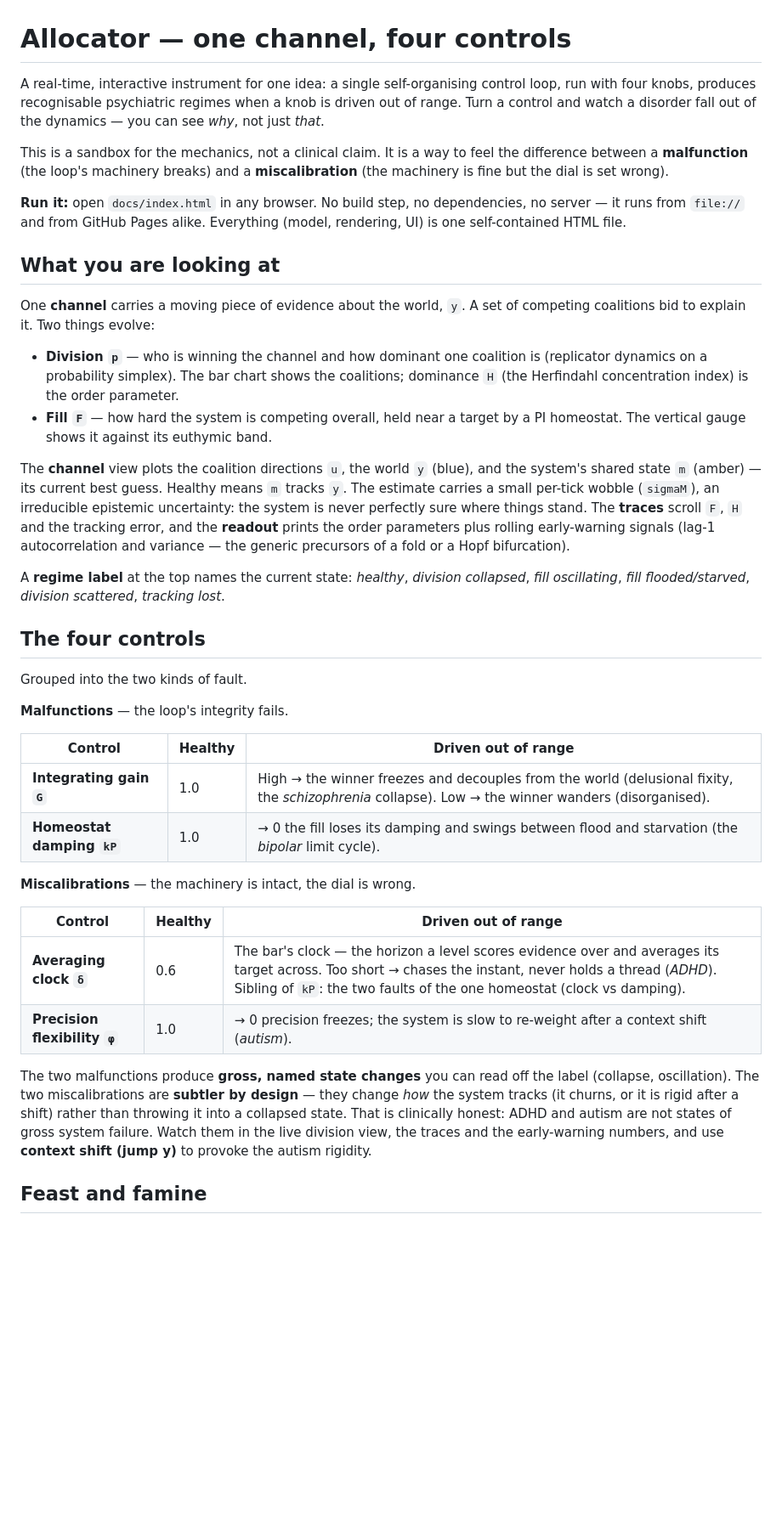
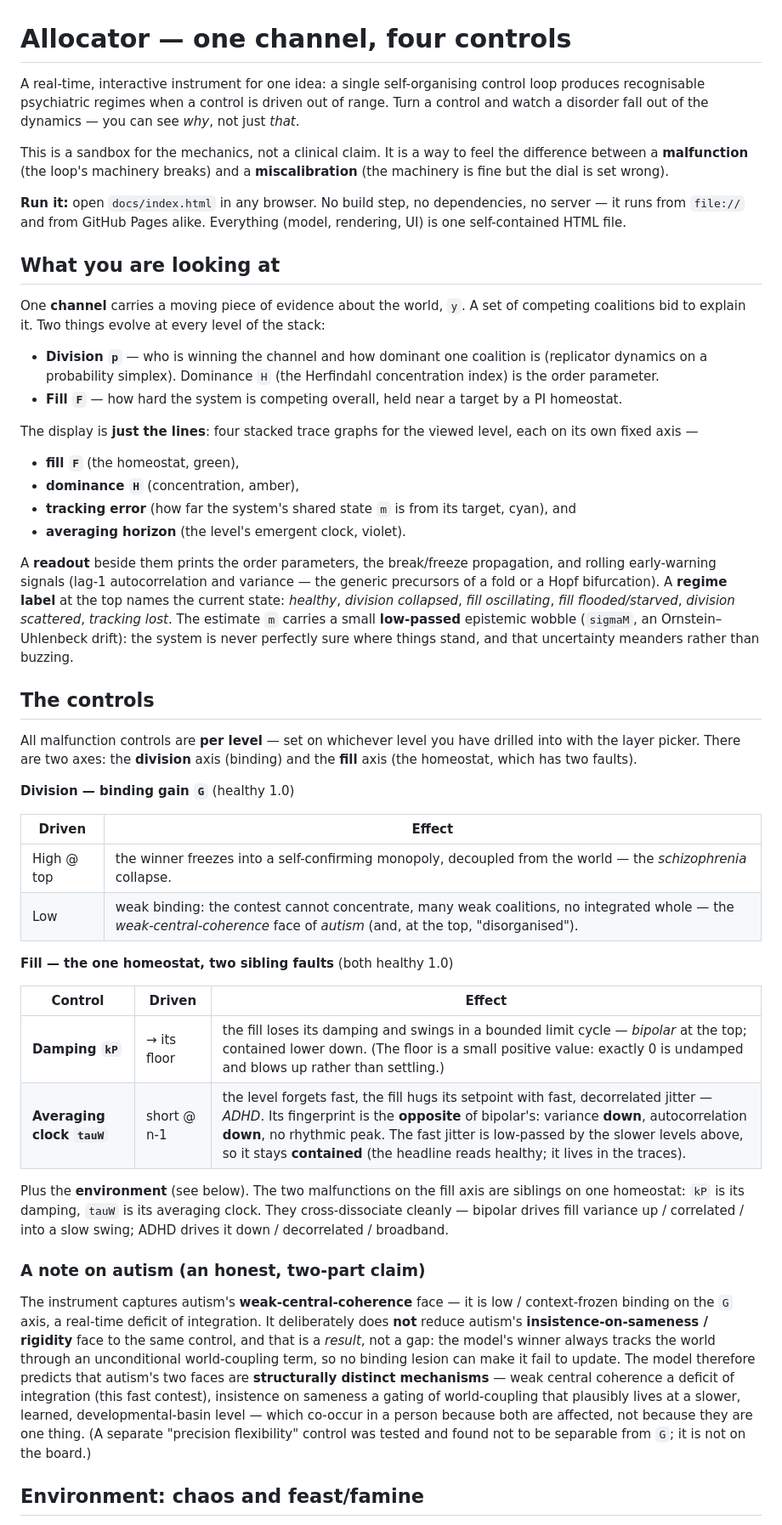
Before and after one commit to adamnellesboulton-design/Psychology, a Markdown page: README.md, the part around one of its changes. Shown at 85% size. GitHub-like rendering; blank space fills up the shorter version.

```diff
--- a/README.md
+++ b/README.md
@@ -1,9 +1,9 @@
 # Allocator — one channel, four controls
 
 A real-time, interactive instrument for one idea: a single self-organising
-control loop, run with four knobs, produces recognisable psychiatric regimes
-when a knob is driven out of range. Turn a control and watch a disorder fall
-out of the dynamics — you can see *why*, not just *that*.
+control loop produces recognisable psychiatric regimes when a control is driven
+out of range. Turn a control and watch a disorder fall out of the dynamics — you
+can see *why*, not just *that*.
 
 This is a sandbox for the mechanics, not a clinical claim. It is a way to feel
 the difference between a **malfunction** (the loop's machinery breaks) and a
@@ -16,53 +16,72 @@ Everything (model, rendering, UI) is one self-contained HTML file.
 ## What you are looking at
 
 One **channel** carries a moving piece of evidence about the world, `y`. A set
-of competing coalitions bid to explain it. Two things evolve:
+of competing coalitions bid to explain it. Two things evolve at every level of
+the stack:
 
 - **Division `p`** — who is winning the channel and how dominant one coalition
-  is (replicator dynamics on a probability simplex). The bar chart shows the
-  coalitions; dominance `H` (the Herfindahl concentration index) is the order
-  parameter.
-- **Fill `F`** — how hard the system is competing overall, held near a target
-  by a PI homeostat. The vertical gauge shows it against its euthymic band.
+  is (replicator dynamics on a probability simplex). Dominance `H` (the
+  Herfindahl concentration index) is the order parameter.
+- **Fill `F`** — how hard the system is competing overall, held near a target by
+  a PI homeostat.
 
-The **channel** view plots the coalition directions `u`, the world `y` (blue),
-and the system's shared state `m` (amber) — its current best guess. Healthy
-means `m` tracks `y`. The estimate carries a small per-tick wobble (`sigmaM`),
-an irreducible epistemic uncertainty: the system is never perfectly sure where
-things stand. The **traces** scroll `F`, `H` and the tracking error,
-and the **readout** prints the order parameters plus rolling early-warning
-signals (lag-1 autocorrelation and variance — the generic precursors of a fold
-or a Hopf bifurcation).
+The display is **just the lines**: four stacked trace graphs for the viewed
+level, each on its own fixed axis —
 
-A **regime label** at the top names the current state: *healthy*, *division
-collapsed*, *fill oscillating*, *fill flooded/starved*, *division scattered*,
-*tracking lost*.
+- **fill `F`** (the homeostat, green),
+- **dominance `H`** (concentration, amber),
+- **tracking error** (how far the system's shared state `m` is from its target,
+  cyan), and
+- **averaging horizon** (the level's emergent clock, violet).
 
-## The four controls
+A **readout** beside them prints the order parameters, the break/freeze
+propagation, and rolling early-warning signals (lag-1 autocorrelation and
+variance — the generic precursors of a fold or a Hopf bifurcation). A **regime
+label** at the top names the current state: *healthy*, *division collapsed*,
+*fill oscillating*, *fill flooded/starved*, *division scattered*, *tracking
+lost*. The estimate `m` carries a small **low-passed** epistemic wobble
+(`sigmaM`, an Ornstein–Uhlenbeck drift): the system is never perfectly sure where
+things stand, and that uncertainty meanders rather than buzzing.
 
-Grouped into the two kinds of fault.
+## The controls
 
-**Malfunctions** — the loop's integrity fails.
+All malfunction controls are **per level** — set on whichever level you have
+drilled into with the layer picker. There are two axes: the **division** axis
+(binding) and the **fill** axis (the homeostat, which has two faults).
 
-| Control | Healthy | Driven out of range |
+**Division — binding gain `G`** (healthy 1.0)
+
+| Driven | Effect |
+|---|---|
+| High @ top | the winner freezes into a self-confirming monopoly, decoupled from the world — the *schizophrenia* collapse. |
+| Low | weak binding: the contest cannot concentrate, many weak coalitions, no integrated whole — the *weak-central-coherence* face of *autism* (and, at the top, "disorganised"). |
+
+**Fill — the one homeostat, two sibling faults** (both healthy 1.0)
+
+| Control | Driven | Effect |
 |---|---|---|
-| **Integrating gain `G`** | 1.0 | High → the winner freezes and decouples from the world (delusional fixity, the *schizophrenia* collapse). Low → the winner wanders (disorganised). |
-| **Homeostat damping `kP`** | 1.0 | → 0 the fill loses its damping and swings between flood and starvation (the *bipolar* limit cycle). |
+| **Damping `kP`** | → its floor | the fill loses its damping and swings in a bounded limit cycle — *bipolar* at the top; contained lower down. (The floor is a small positive value: exactly 0 is undamped and blows up rather than settling.) |
+| **Averaging clock `tauW`** | short @ n-1 | the level forgets fast, the fill hugs its setpoint with fast, decorrelated jitter — *ADHD*. Its fingerprint is the **opposite** of bipolar's: variance **down**, autocorrelation **down**, no rhythmic peak. The fast jitter is low-passed by the slower levels above, so it stays **contained** (the headline reads healthy; it lives in the traces). |
 
-**Miscalibrations** — the machinery is intact, the dial is wrong.
+Plus the **environment** (see below). The two malfunctions on the fill axis are
+siblings on one homeostat: `kP` is its damping, `tauW` is its averaging clock.
+They cross-dissociate cleanly — bipolar drives fill variance up / correlated /
+into a slow swing; ADHD drives it down / decorrelated / broadband.
 
-| Control | Healthy | Driven out of range |
-|---|---|---|
-| **Averaging clock `δ`** | 0.6 | The bar's clock — the horizon a level scores evidence over and averages its target across. Too short → chases the instant, never holds a thread (*ADHD*). Sibling of `kP`: the two faults of the one homeostat (clock vs damping). |
-| **Precision flexibility `φ`** | 1.0 | → 0 precision freezes; the system is slow to re-weight after a context shift (*autism*). |
+### A note on autism (an honest, two-part claim)
 
-The two malfunctions produce **gross, named state changes** you can read off the
-label (collapse, oscillation). The two miscalibrations are **subtler by
-design** — they change *how* the system tracks (it churns, or it is rigid after
-a shift) rather than throwing it into a collapsed state. That is clinically
-honest: ADHD and autism are not states of gross system failure. Watch them in
-the live division view, the traces and the early-warning numbers, and use
-**context shift (jump y)** to provoke the autism rigidity.
+The instrument captures autism's **weak-central-coherence** face — it is low /
+context-frozen binding on the `G` axis, a real-time deficit of integration. It
+deliberately does **not** reduce autism's **insistence-on-sameness / rigidity**
+face to the same control, and that is a *result*, not a gap: the model's winner
+always tracks the world through an unconditional world-coupling term, so no
+binding lesion can make it fail to update. The model therefore predicts that
+autism's two faces are **structurally distinct mechanisms** — weak central
+coherence a deficit of integration (this fast contest), insistence on sameness a
+gating of world-coupling that plausibly lives at a slower, learned,
+developmental-basin level — which co-occur in a person because both are affected,
+not because they are one thing. (A separate "precision flexibility" control was
+tested and found not to be separable from `G`; it is not on the board.)
 
-## Feast and famine
+## Environment: chaos and feast/famine
 
```
Also changed, not shown: other parts of README.md (+30 -36 lines).
